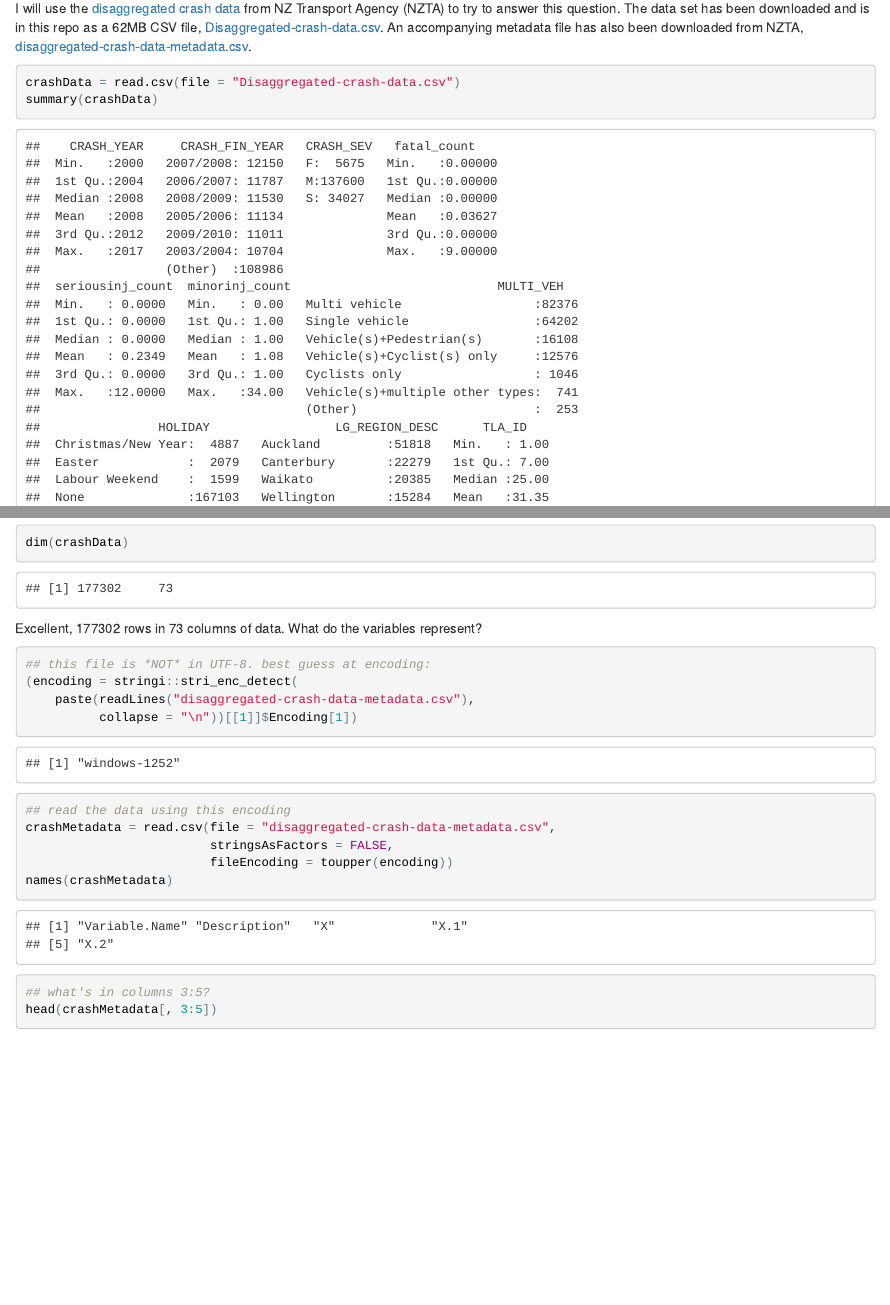
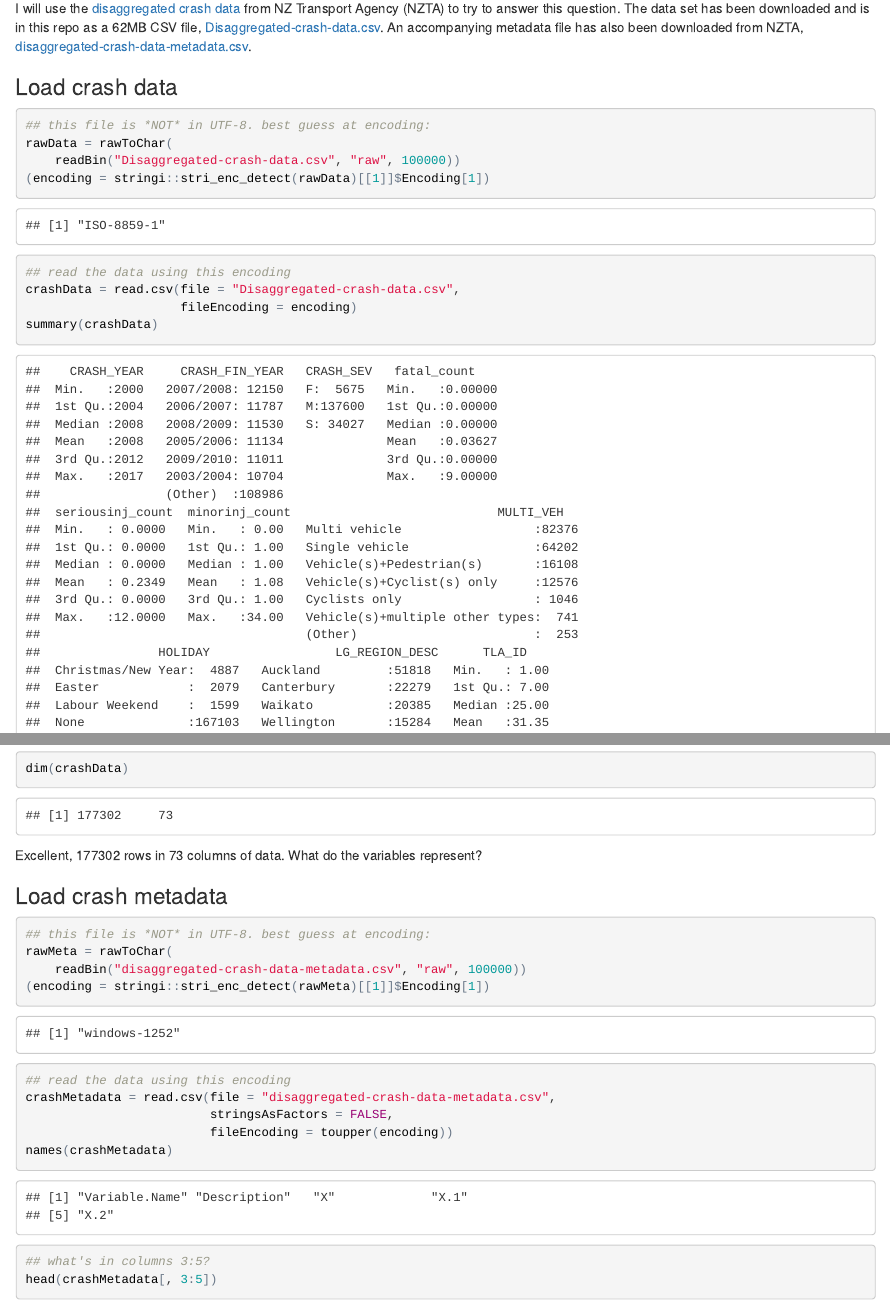
Before and after one commit to anhinton/govhack2017, an R Markdown document (exploration.Rmd): the page in a window 1100 px wide, from 390 px down, and a second part further down, joined at a grey line. The pictures show the output file exploration.html that the author committed with the source, opened offline.

Commit message:
data file encoding

````diff
--- a/exploration.Rmd
+++ b/exploration.Rmd
@@ -34,20 +34,34 @@ been downloaded and is in this repo as a 62MB CSV file,
 An accompanying metadata file has also been downloaded from NZTA,
 [disaggregated-crash-data-metadata.csv](disaggregated-crash-data-metadata.csv).
 
+### Load crash data
+
 ```{r loadData}
-crashData = read.csv(file = "Disaggregated-crash-data.csv")
+
+## this file is *NOT* in UTF-8. best guess at encoding:
+rawData = rawToChar(
+    readBin("Disaggregated-crash-data.csv", "raw", 100000))
+(encoding = stringi::stri_enc_detect(rawData)[[1]]$Encoding[1])
+
+## read the data using this encoding
+crashData = read.csv(file = "Disaggregated-crash-data.csv",
+                     fileEncoding = encoding)
 summary(crashData)
 dim(crashData)
+
 ```
 Excellent, `r dim(crashData)[1]` rows in `r dim(crashData)[2]` columns
 of data. What do the variables represent?
 
+### Load crash metadata
+
 ```{r loadMetaData}
 
 ## this file is *NOT* in UTF-8. best guess at encoding:
-(encoding = stringi::stri_enc_detect(
-    paste(readLines("disaggregated-crash-data-metadata.csv"),
-          collapse = "\n"))[[1]]$Encoding[1])
+rawMeta = rawToChar(
+    readBin("disaggregated-crash-data-metadata.csv", "raw", 100000))
+(encoding = stringi::stri_enc_detect(rawMeta)[[1]]$Encoding[1])
+
 ## read the data using this encoding
 crashMetadata = read.csv(file = "disaggregated-crash-data-metadata.csv",
                          stringsAsFactors = FALSE,
````
Also changed, not shown: exploration.html.
